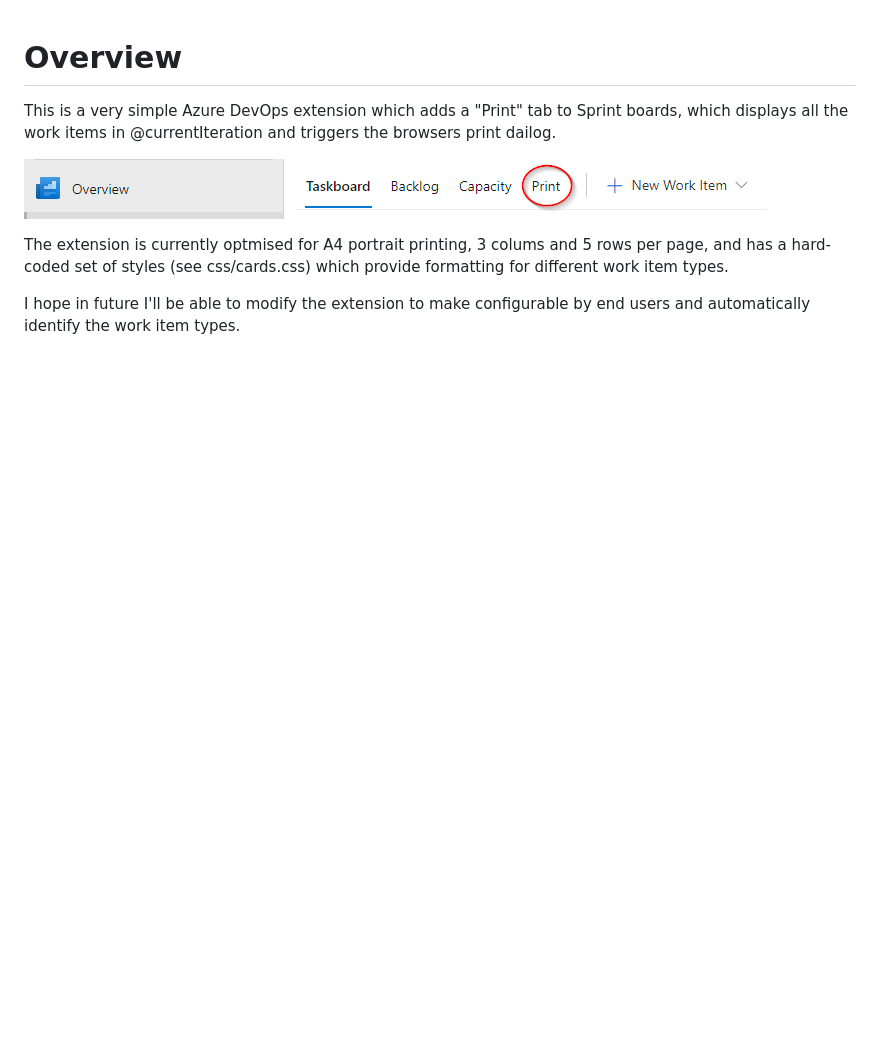
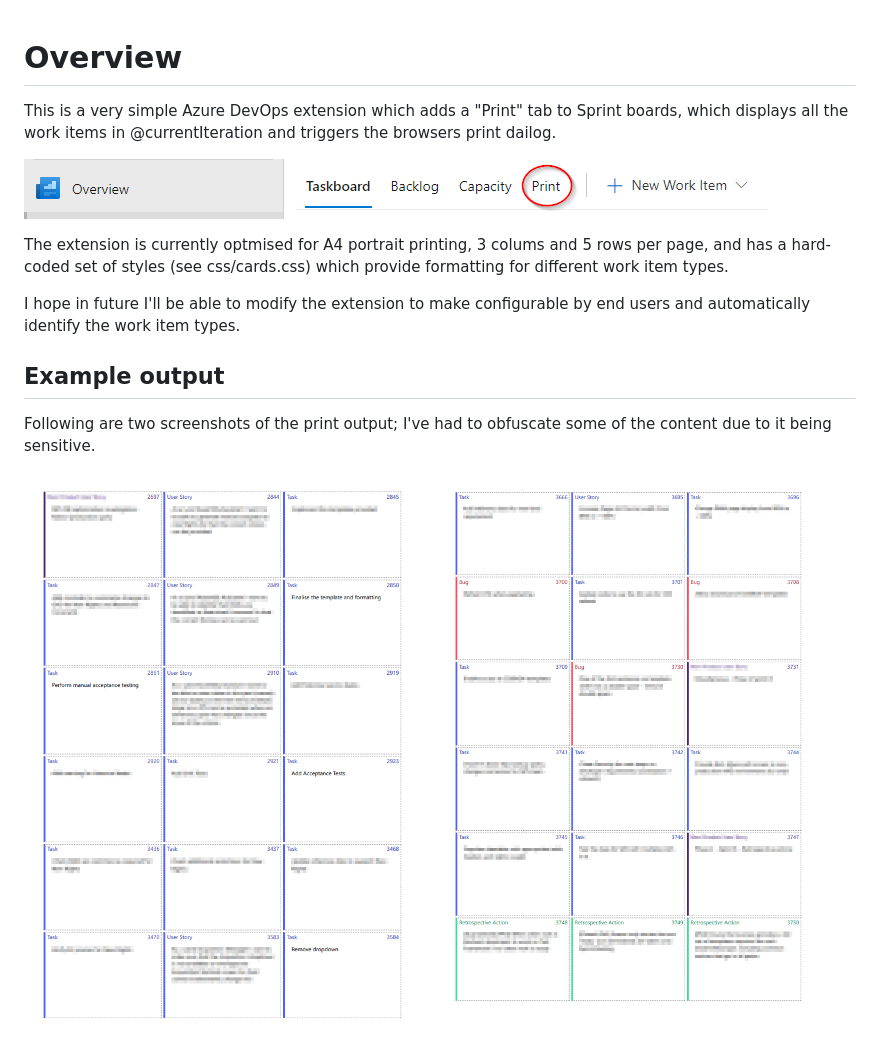
Before and after one commit to nick-myers/azure-devops-board-cards, a Markdown page: overview.md, the part around the change. Drawn GitHub-style; pictures changed too: images/print-example-1.png (added), images/print-example-2.png (added); blank space fills up the shorter version.

Commit message:
Added two example images to the overview.md

```diff
--- a/overview.md
+++ b/overview.md
@@ -7,3 +7,10 @@ This is a very simple Azure DevOps extension which adds a "Print" tab to Sprint
 The extension is currently optmised for A4 portrait printing, 3 colums and 5 rows per page, and has a hard-coded set of styles (see css/cards.css) which provide formatting for different work item types.
 
 I hope in future I'll be able to modify the extension to make configurable by end users and automatically identify the work item types.
+
+## Example output
+
+Following are two screenshots of the print output; I've had to obfuscate some of the content due to it being sensitive.
+
+![Print example 1](/images/print-example-1.png)
+![Print example 2](/images/print-example-2.png)
```
